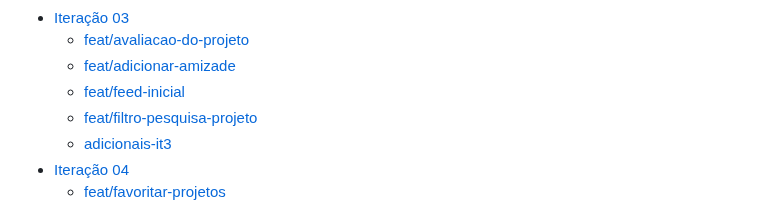
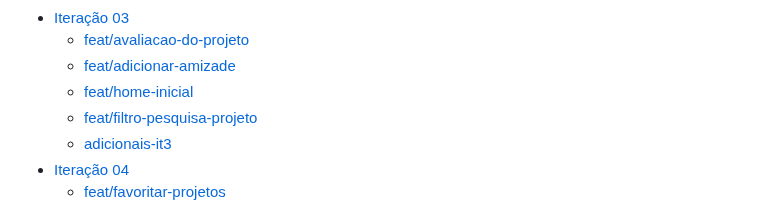
Before and after one commit to jessilver/Engenharia-de-Software-Gamyx, a Markdown page: iteracoes.md, the part around the change. Rendered like a GitHub page.

```diff
--- a/iteracoes.md
+++ b/iteracoes.md
@@ -24,7 +24,7 @@
 - [Iteração 03](#Iteração-03)
   - [feat/avaliacao-do-projeto](#Avaliacao-do-Projeto)
   - [feat/adicionar-amizade](#Adicionar-amizade)
-  - [feat/feed-inicial](#feed-inicial)
+  - [feat/home-inicial](#home-inicial)
   - [feat/filtro-pesquisa-projeto](#Filtro-Pesquisa-Prrojeto)
   - [adicionais-it3](#Adicionais-it3)
 - [Iteração 04](#Iteração-04)
```
